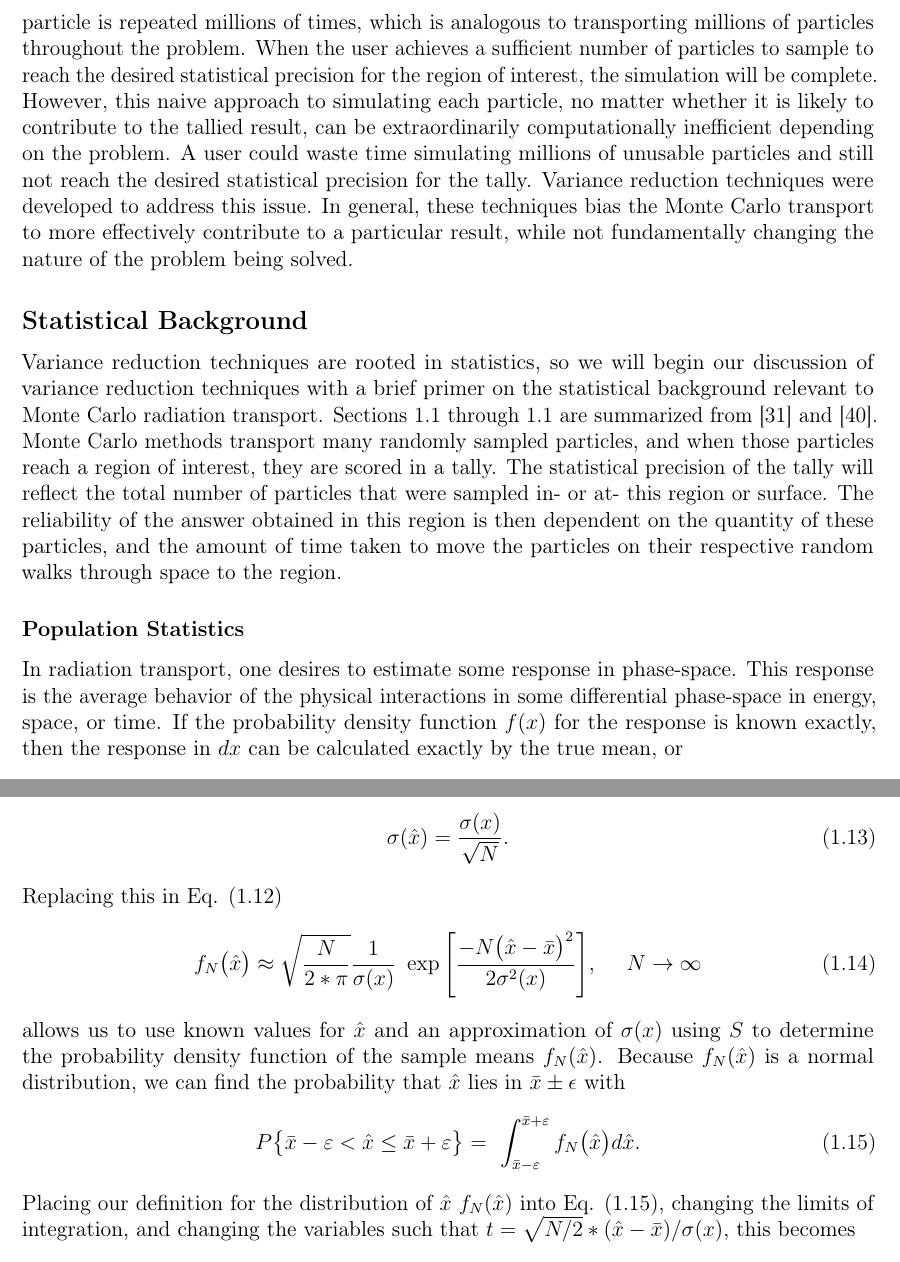
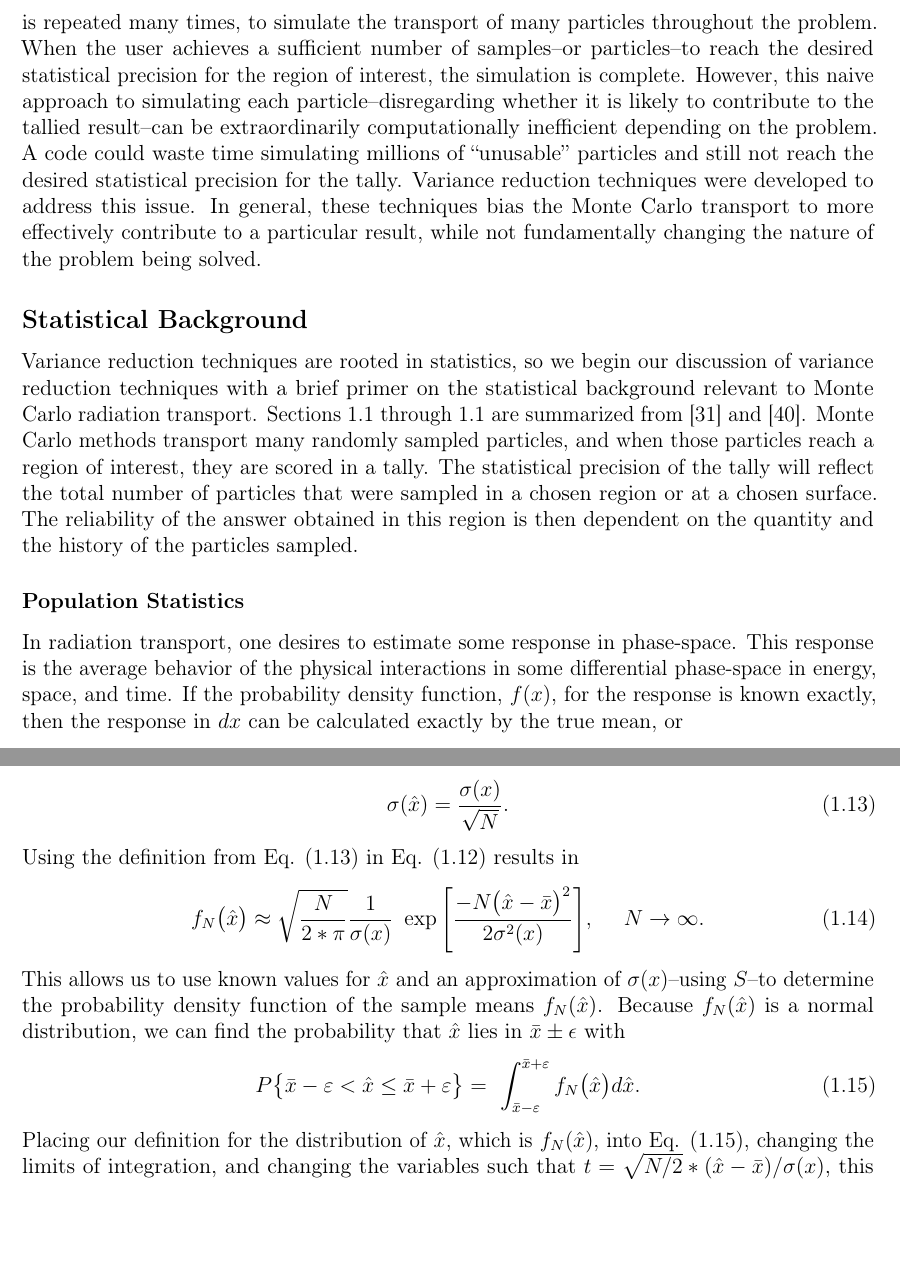
Before and after one commit to munkm/dissertation, a LaTeX thesis (chapters/lit_review/lit_review_SA.tex, which reads chapters/lit_review/var_reduct.tex): two parts of pages 4 and 6 of 47, joined at a grey line, cut at the place of the change, the shorter picture padded with empty space. Compiled offline with pdfLaTeX; a missing bibliography style is replaced by a similar one.

Commit message:
adding edits from Tara and Rachel up to Eq. 2.16

```diff
--- a/chapters/lit_review/var_reduct.tex
+++ b/chapters/lit_review/var_reduct.tex
@@ -10,13 +11,14 @@ scattering, and absorption for that particle.
 This process of transporting a single particle
-is repeated millions of times, which is analogous to transporting
-millions of particles throughout the problem. When the user achieves a
+is repeated many times, to simulate the transport of many particles
+throughout the problem. When the user achieves a
 sufficient
-number of particles to sample to reach the desired statistical precision for
+number of samples--or particles--to reach the desired statistical precision for
 the region of interest, the
-simulation will be complete. However, this naive approach to simulating each
-particle, no matter whether it is likely to contribute to the tallied result,
-can be extraordinarily computationally inefficient depending on the problem. A
-user could waste time simulating millions of unusable particles and still not
+simulation is complete. However, this naive approach to simulating each
+particle--disregarding whether it is likely to
+contribute to the tallied result--can be extraordinarily
+computationally inefficient depending on the problem. A
+code could waste time simulating millions of ``unusable'' particles and still not
 reach the desired statistical precision for the tally. Variance
 reduction techniques were developed to address this issue. In general, these
 techniques bias the Monte Carlo transport to more effectively
@@ -26,7 +28,7 @@ of the problem being solved.
 \subsection{Statistical Background}
 \label{subsec:StatBkgnd}
 
-Variance reduction techniques are rooted in statistics, so we will begin our
+Variance reduction techniques are rooted in statistics, so we begin our
 discussion of variance reduction techniques with a brief primer on the
 statistical background relevant to Monte Carlo radiation transport. Sections
 \ref{subsubsec:PopStat} through \ref{subsubsec:FOM} are summarized from
@@ -35,20 +37,18 @@ Monte Carlo
 methods transport many randomly sampled
 particles, and when those particles reach a region of interest, they are scored
 in a tally. The statistical precision of the tally
-will reflect the total number of particles that were sampled in- or at- this
-region or surface.
+will reflect the total number of particles that were sampled in a chosen region
+or at a chosen surface.
 The reliability of the answer obtained in this region is then dependent
-on the quantity of these particles,
-and the amount of time taken to move the particles on
-their respective random walks through space to the region.
+on the quantity and the history of the particles sampled.
 
 \subsubsection{Population Statistics}
 \label{subsubsec:PopStat}
 
 In radiation transport, one desires to estimate some response in phase-space.
 This response is the average behavior of the physical interactions in some
-differential phase-space in energy, space, or time. If the probability density
-function $f(x)$ for the response is known exactly,
+differential phase-space in energy, space, and time. If the probability density
+function, $f(x)$, for the response is known exactly,
 then the response in $dx$ can be calculated exactly by the true
 mean, or
 \begin{equation}
@@ -137,16 +137,18 @@ The standard deviation of $\hat{x}$ can be related to the standard deviation of
 the samples by
 \begin{equation}
   \sigma(\hat{x}) = \frac{\sigma(x)}{\sqrt{N}}.
+  \label{eq:hatx}
 \end{equation}
-Replacing this in Eq. \eqref{eq:CLT1}
+Using the definition from Eq. \eqref{eq:hatx} in Eq. \eqref{eq:CLT1} results in
 \begin{equation}
   f_N\big(\hat{x}\big) \approx \sqrt{\frac{N}{2*\pi}} \frac{1}{\sigma(x)}\
            \exp\Bigg[ \frac{-N\big( \hat{x}- \bar{x}\big)^2}{2\sigma^2(x)} \Bigg],\
-           \quad N \rightarrow \infty
+           \quad N \rightarrow \infty .
   \label{eq:CLT2}
 \end{equation}
-allows us to use known values for $\hat{x}$ and an approximation of $\sigma(x)$
-using $S$ to determine the probability density function of the sample means
+This allows us to use known values for $\hat{x}$ and an approximation of
+$\sigma(x)$--using $S$--to determine the probability density function of the
+sample means
 $f_N(\hat{x})$. Because $f_N(\hat{x})$ is a normal distribution, we can find the
 probability that $\hat{x}$ lies in $\bar{x} \pm \epsilon$ with
 \begin{equation}
@@ -154,7 +156,7 @@ probability that $\hat{x}$ lies in $\bar{x} \pm \epsilon$ with
    \int_{\bar{x}-\varepsilon}^{\bar{x}+\varepsilon}f_N\big( \hat{x} \big) d\hat{x}.
    \label{eq:probmean}
 \end{equation}
-Placing our definition for the distribution of $\hat{x}$ $f_N(\hat{x})$ into Eq.
+Placing our definition for the distribution of $\hat{x}$, which is $f_N(\hat{x})$, into Eq.
 \eqref{eq:probmean}, changing the limits of integration, and changing the
 variables such that $t = \sqrt{N/2}*(\hat{x}-\bar{x})/\sigma(x)$, this becomes
 \begin{equation}
```
Also changed, not shown: chapters/lit_review/intro.tex (+19 -16 lines), chapters/lit_review/var_reduct.tex (23 more changed lines).
